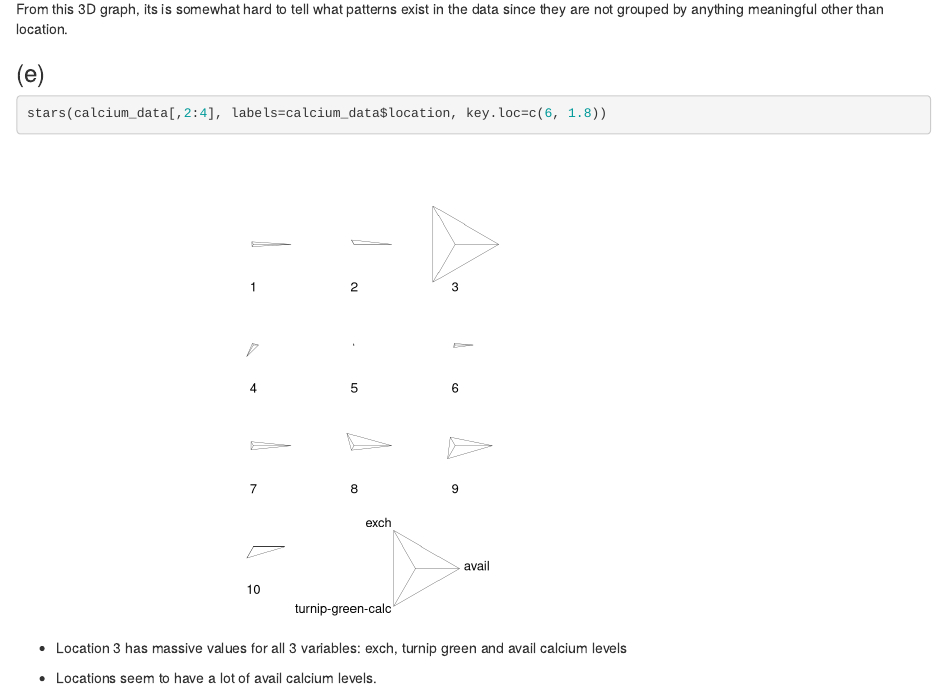
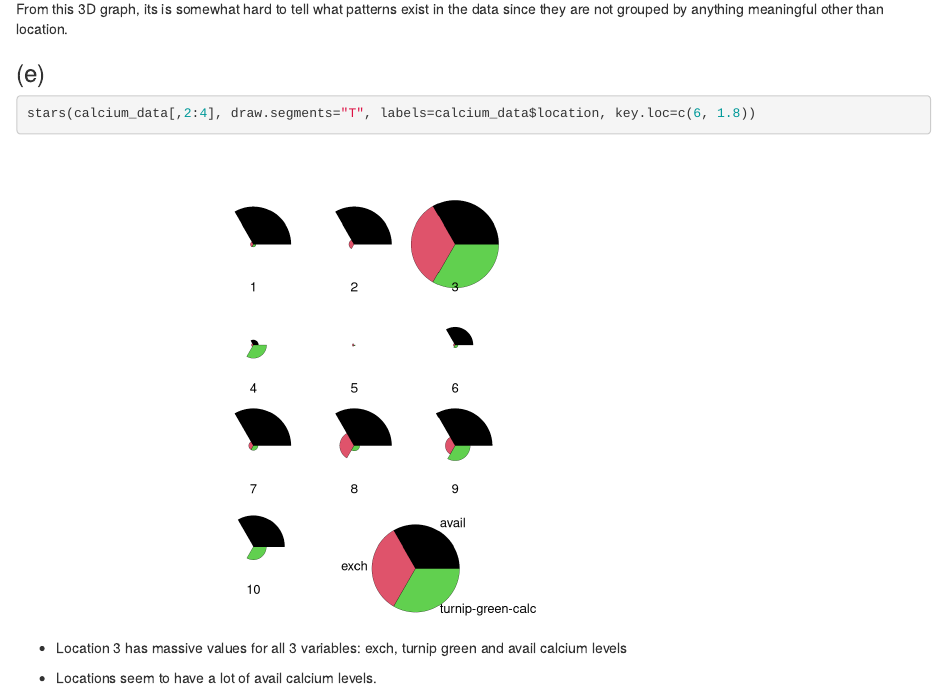
Before and after one commit to ishaansathaye/STAT419-AppliedMultivariateStats, an R Markdown document (homeworks/hw2/HW02SathayeIshaan.Rmd): the page in a window 1100 px wide, from 2760 px down. Rendered offline with R 4.5, knitr and Pandoc, with nearby package versions.

Commit message:
update to hw2 (correction)

````diff
--- a/homeworks/hw2/HW02SathayeIshaan.Rmd
+++ b/homeworks/hw2/HW02SathayeIshaan.Rmd
@@ -59,7 +59,7 @@ From this 3D graph, its is somewhat hard to tell what patterns exist in the data
 ### (e)
 
 ```{r}
-stars(calcium_data[,2:4], labels=calcium_data$location, key.loc=c(6, 1.8))
+stars(calcium_data[,2:4], draw.segments="T", labels=calcium_data$location, key.loc=c(6, 1.8))
 ```
 
 -   Location 3 has massive values for all 3 variables: exch, turnip green and avail calcium levels
````
